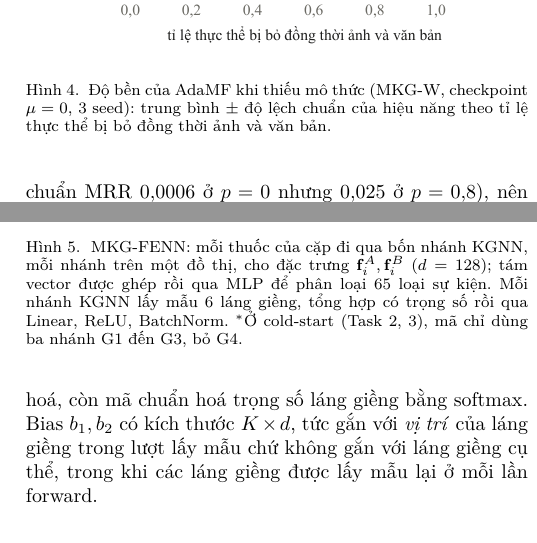
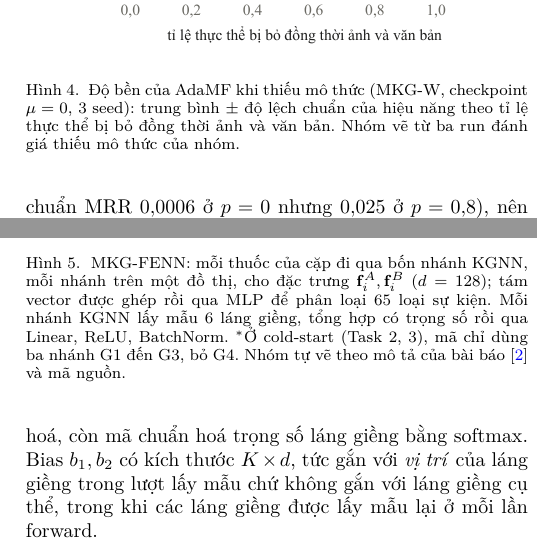
Before and after one commit to lqhung93/graphML-midterm-project, a LaTeX paper (report/main.tex): two parts of the columns of pages 8 and 10 of 17, joined at a grey line, cut so that both start at the same text. Compiled offline with pdfLaTeX.

Commit message:
docs(report): state the source of the three figure captions that lacked one

```diff
--- a/report/main.tex
+++ b/report/main.tex
@@ -723,7 +723,7 @@ giảm đo được vì vậy là cận trên của độ phụ thuộc vào mô
 \centering
 \includegraphics[width=0.92\columnwidth]{figures/fig3_missing.pdf}
 \caption{Độ bền của AdaMF khi thiếu mô thức (MKG-W, checkpoint $\mu=0$, 3 seed): trung bình
-$\pm$ độ lệch chuẩn của hiệu năng theo tỉ lệ thực thể bị bỏ đồng thời ảnh và văn bản.}
+$\pm$ độ lệch chuẩn của hiệu năng theo tỉ lệ thực thể bị bỏ đồng thời ảnh và văn bản. Nhóm vẽ từ ba run đánh giá thiếu mô thức của nhóm.}
 \label{fig:missing}
 \end{figure}
 
@@ -953,7 +953,7 @@ $(B,A)$ để đối xứng hóa.
 \caption{MKG-FENN: mỗi thuốc của cặp đi qua bốn nhánh KGNN, mỗi nhánh trên một đồ thị, cho
 đặc trưng $\mathbf f_i^A, \mathbf f_i^B$ ($d=128$); tám vector được ghép rồi qua MLP để phân loại
 65 loại sự kiện. Mỗi nhánh KGNN lấy mẫu 6 láng giềng, tổng hợp có trọng số rồi qua Linear, ReLU, BatchNorm.
-$^{*}$Ở cold-start (Task~2, 3), mã chỉ dùng ba nhánh G1 đến G3, bỏ G4.}
+$^{*}$Ở cold-start (Task~2, 3), mã chỉ dùng ba nhánh G1 đến G3, bỏ G4. Nhóm tự vẽ theo mô tả của bài báo~\cite{mkgfenn} và mã nguồn.}
 \label{fig:fenn}
 \end{figure}
 
```
Also changed, not shown: report/25C11005-25C01015.pdf, report/main.tex (2 more changed lines).
